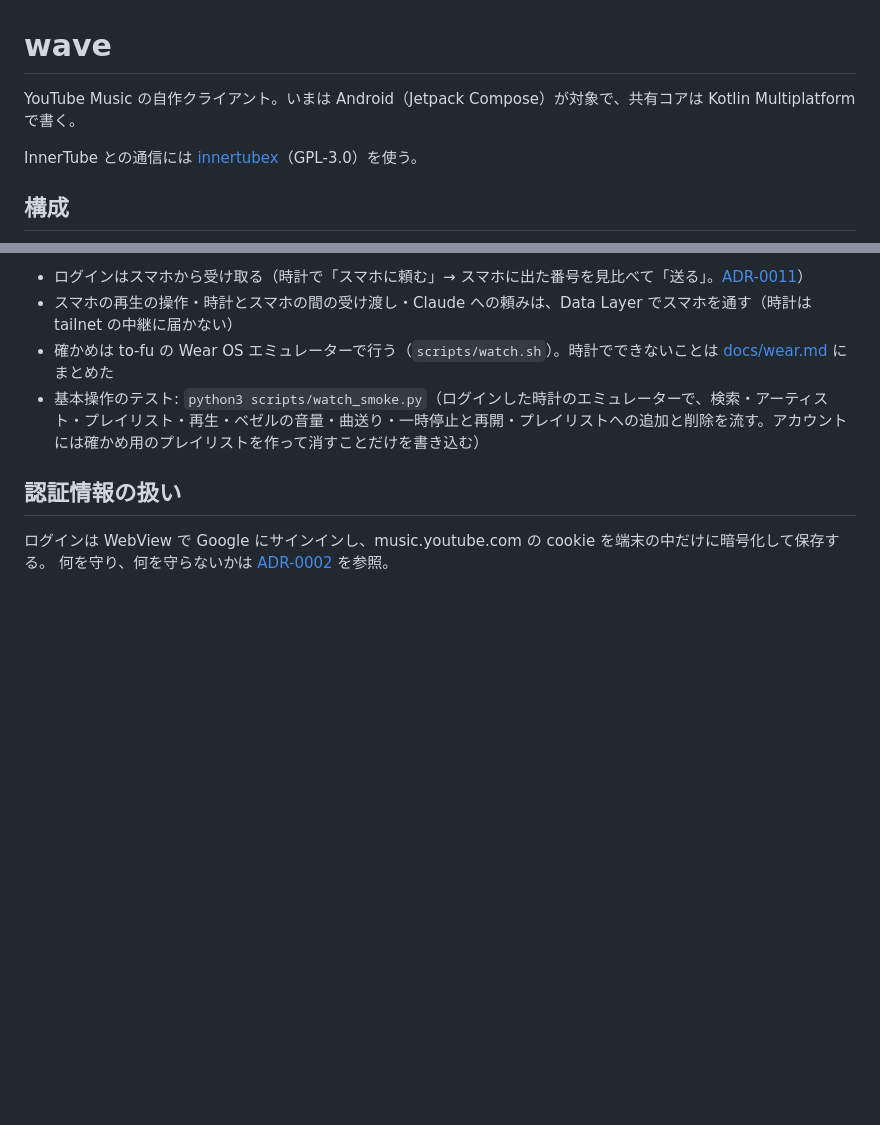
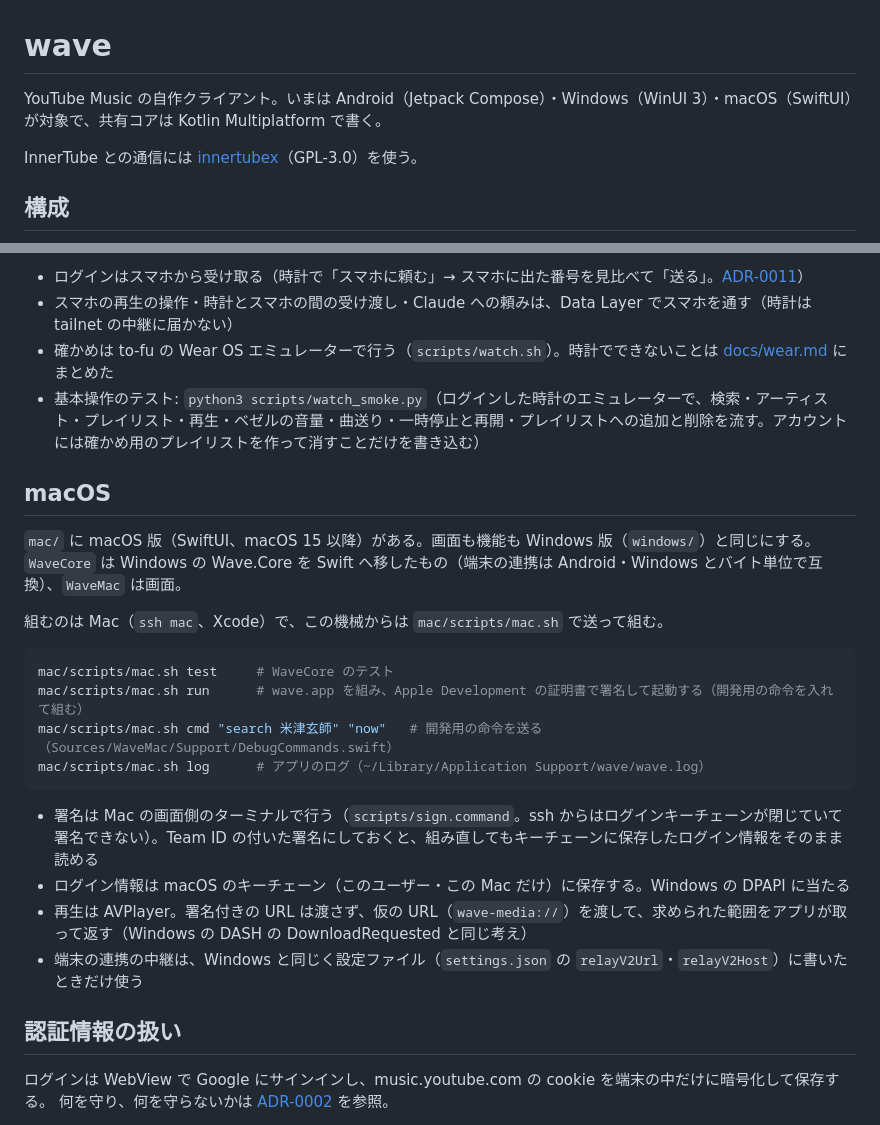
Before and after one commit to MoomA-0750/wave, a Markdown page: README.md, 2 parts joined by grey strips. Rendered like a GitHub page; blank space fills up the shorter version.

Commit message:
docs: macOS 版の組み方・署名・確かめ方を README に書く
Co-Authored-By: Claude Opus 5.5 <noreply@anthropic.com>
Claude-Session: https://claude.ai/code/session_01E9ArSFtZP6qu14vj7AKWzX

````diff
--- a/README.md
+++ b/README.md
@@ -1,6 +1,6 @@
 # wave
 
-YouTube Music の自作クライアント。いまは Android（Jetpack Compose）が対象で、共有コアは Kotlin Multiplatform で書く。
+YouTube Music の自作クライアント。いまは Android（Jetpack Compose）・Windows（WinUI 3）・macOS（SwiftUI）が対象で、共有コアは Kotlin Multiplatform で書く。
 
 InnerTube との通信には [innertubex](https://github.com/MetrolistGroup/innertubex)（GPL-3.0）を使う。
 
@@ -47,6 +47,24 @@ scripts/check-common-main.sh
 - 確かめは to-fu の Wear OS エミュレーターで行う（`scripts/watch.sh`）。時計でできないことは [docs/wear.md](docs/wear.md) にまとめた
 - 基本操作のテスト: `python3 scripts/watch_smoke.py`（ログインした時計のエミュレーターで、検索・アーティスト・プレイリスト・再生・ベゼルの音量・曲送り・一時停止と再開・プレイリストへの追加と削除を流す。アカウントには確かめ用のプレイリストを作って消すことだけを書き込む）
 
+## macOS
+
+`mac/` に macOS 版（SwiftUI、macOS 15 以降）がある。画面も機能も Windows 版（`windows/`）と同じにする。`WaveCore` は Windows の Wave.Core を Swift へ移したもの（端末の連携は Android・Windows とバイト単位で互換）、`WaveMac` は画面。
+
+組むのは Mac（`ssh mac`、Xcode）で、この機械からは `mac/scripts/mac.sh` で送って組む。
+
+```sh
+mac/scripts/mac.sh test     # WaveCore のテスト
+mac/scripts/mac.sh run      # wave.app を組み、Apple Development の証明書で署名して起動する（開発用の命令を入れて組む）
+mac/scripts/mac.sh cmd "search 米津玄師" "now"   # 開発用の命令を送る（Sources/WaveMac/Support/DebugCommands.swift）
+mac/scripts/mac.sh log      # アプリのログ（~/Library/Application Support/wave/wave.log）
+```
+
+- 署名は Mac の画面側のターミナルで行う（`scripts/sign.command`。ssh からはログインキーチェーンが閉じていて署名できない）。Team ID の付いた署名にしておくと、組み直してもキーチェーンに保存したログイン情報をそのまま読める
+- ログイン情報は macOS のキーチェーン（このユーザー・この Mac だけ）に保存する。Windows の DPAPI に当たる
+- 再生は AVPlayer。署名付きの URL は渡さず、仮の URL（`wave-media://`）を渡して、求められた範囲をアプリが取って返す（Windows の DASH の DownloadRequested と同じ考え）
+- 端末の連携の中継は、Windows と同じく設定ファイル（`settings.json` の `relayV2Url`・`relayV2Host`）に書いたときだけ使う
+
 ## 認証情報の扱い
 
 ログインは WebView で Google にサインインし、music.youtube.com の cookie を端末の中だけに暗号化して保存する。
````
